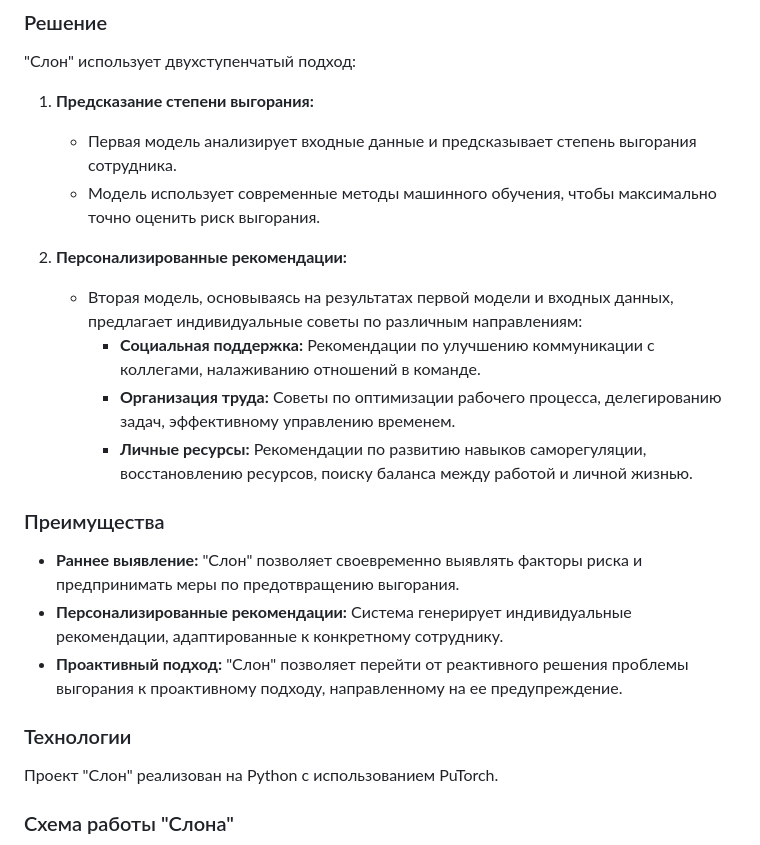
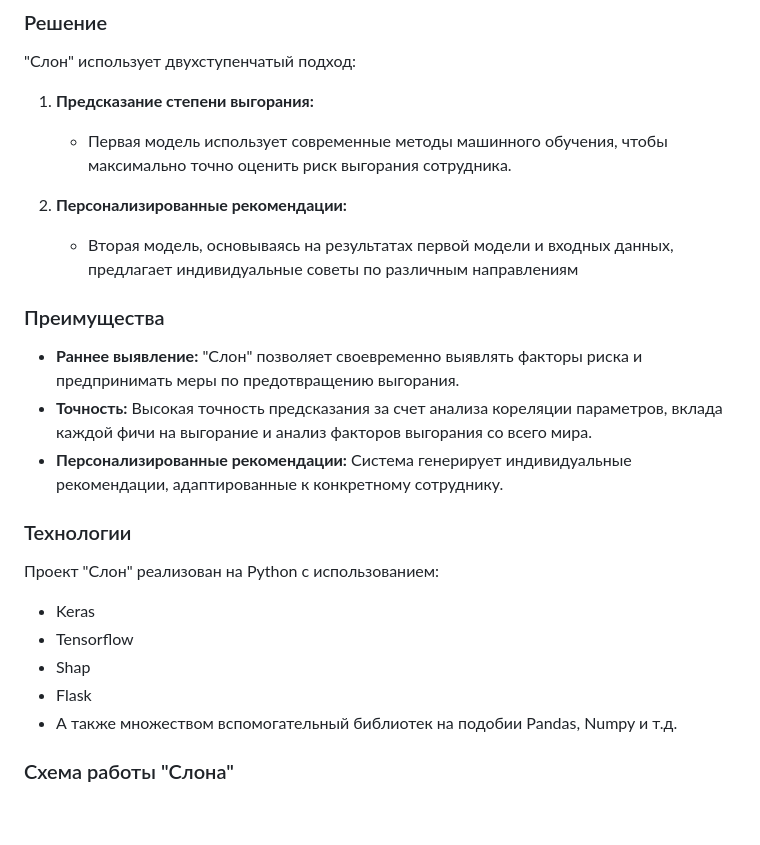
Before and after one commit to GeorgyNikolaev/Prediction-employee-burnout, a Markdown page: README.md, the part around the change printed below. Rendered like a GitHub page; blank space fills up the shorter version.

```diff
--- a/README.md
+++ b/README.md
@@ -19,24 +19,25 @@
 "Слон" использует двухступенчатый подход:
 
 1. **Предсказание степени выгорания:**
-   * Первая модель анализирует входные данные и предсказывает степень выгорания сотрудника.
-   * Модель использует современные методы машинного обучения, чтобы максимально точно оценить риск выгорания.
+   * Первая модель использует современные методы машинного обучения, чтобы максимально точно оценить риск выгорания сотрудника.
 
 2. **Персонализированные рекомендации:**
-   * Вторая модель, основываясь на результатах первой модели и входных данных, предлагает индивидуальные советы по различным направлениям:
-      * **Социальная поддержка:**  Рекомендации по улучшению коммуникации с коллегами, налаживанию  отношений в команде.
-      * **Организация труда:** Советы по оптимизации рабочего процесса, делегированию задач, эффективному управлению временем.
-      * **Личные ресурсы:**  Рекомендации по развитию навыков саморегуляции,  восстановлению ресурсов, поиску баланса между работой и личной жизнью.
+   * Вторая модель, основываясь на результатах первой модели и входных данных, предлагает индивидуальные советы по различным направлениям
 
 ### Преимущества
 
 * **Раннее выявление:**  "Слон" позволяет своевременно выявлять  факторы риска и предпринимать меры по предотвращению выгорания.
+* **Точность:**  Высокая точность предсказания за счет анализа кореляции параметров, вклада каждой фичи на выгорание и анализ факторов выгорания со всего мира.
 * **Персонализированные рекомендации:**  Система генерирует индивидуальные рекомендации, адаптированные к  конкретному  сотруднику.
-* **Проактивный подход:**  "Слон"  позволяет  перейти от  реактивного  решения  проблемы  выгорания к  проактивному  подходу, направленному  на  ее  предупреждение.
 
 ###  Технологии
 
-Проект "Слон" реализован на Python с использованием PuTorch.
+Проект "Слон" реализован на Python с использованием:
+* Keras
+* Tensorflow
+* Shap
+* Flask
+* А также множеством вспомогательный библиотек на подобии Pandas, Numpy и т.д.
 
 ###  Схема работы "Слона"
 
```
Also changed, not shown: other parts of README.md (+0 -1 lines).
